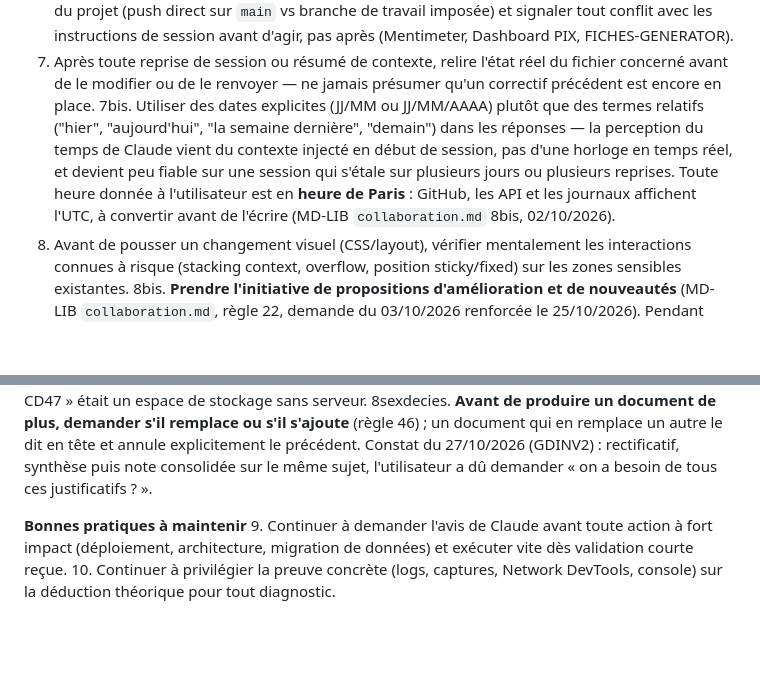
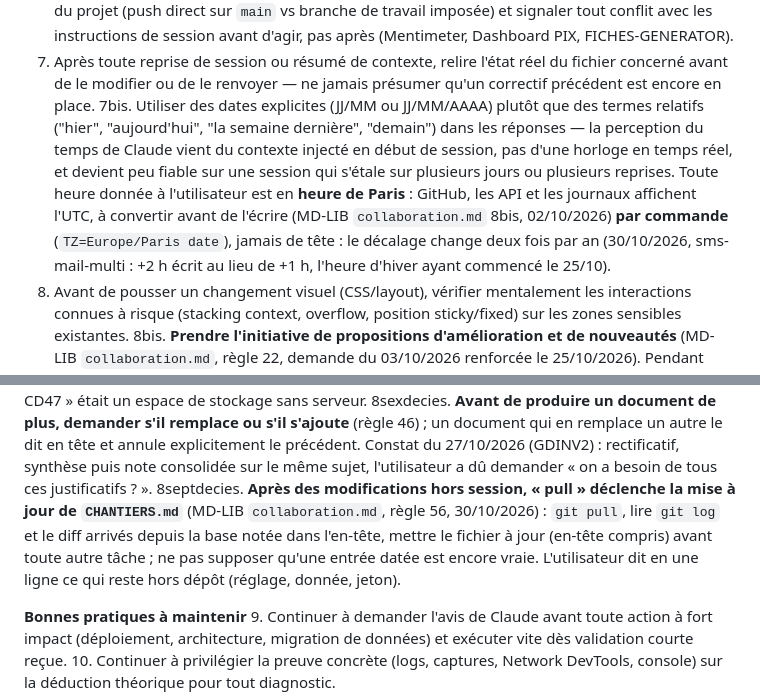
Before and after one commit to maswaddpt47-cmyk/PPTX-CREATOR, a Markdown page: CLAUDE.md, 2 parts joined by grey strips. Rendered like a GitHub page; blank space fills up the shorter version.

Commit message:
docs: règle 8septdecies (MD-LIB 56, pull hors session) et heure convertie par commande (7bis)
Co-Authored-By: Claude Opus 5.5 <noreply@anthropic.com>
Claude-Session: https://claude.ai/code/session_0199YP2JxZxLq8VDA1JGNs3V

```diff
--- a/CLAUDE.md
+++ b/CLAUDE.md
@@ -62,7 +62,7 @@ vérifié dans le code avant d'être retenu, rapport hors dépôt public.
 6. Sur tout appel Bash touchant un repo précis en contexte multi-repo, utiliser `cd /chemin/complet &&` systématiquement ; vérifier `git status`/`git log` et la cohérence CLAUDE.md vs instructions de session avant d'agir, pas après.
 6bis. Toujours faire un `git pull` avant de lire ou modifier le moindre fichier, même si le repo semble à jour — l'oubli est une cause récurrente d'écrasement de travail (SpeedDial). Respecter la politique de push définie dans le CLAUDE.md du projet (push direct sur `main` vs branche de travail imposée) et signaler tout conflit avec les instructions de session avant d'agir, pas après (Mentimeter, Dashboard PIX, FICHES-GENERATOR).
 7. Après toute reprise de session ou résumé de contexte, relire l'état réel du fichier concerné avant de le modifier ou de le renvoyer — ne jamais présumer qu'un correctif précédent est encore en place.
-7bis. Utiliser des dates explicites (JJ/MM ou JJ/MM/AAAA) plutôt que des termes relatifs ("hier", "aujourd'hui", "la semaine dernière", "demain") dans les réponses — la perception du temps de Claude vient du contexte injecté en début de session, pas d'une horloge en temps réel, et devient peu fiable sur une session qui s'étale sur plusieurs jours ou plusieurs reprises. Toute heure donnée à l'utilisateur est en **heure de Paris** : GitHub, les API et les journaux affichent l'UTC, à convertir avant de l'écrire (MD-LIB `collaboration.md` 8bis, 02/10/2026).
+7bis. Utiliser des dates explicites (JJ/MM ou JJ/MM/AAAA) plutôt que des termes relatifs ("hier", "aujourd'hui", "la semaine dernière", "demain") dans les réponses — la perception du temps de Claude vient du contexte injecté en début de session, pas d'une horloge en temps réel, et devient peu fiable sur une session qui s'étale sur plusieurs jours ou plusieurs reprises. Toute heure donnée à l'utilisateur est en **heure de Paris** : GitHub, les API et les journaux affichent l'UTC, à convertir avant de l'écrire (MD-LIB `collaboration.md` 8bis, 02/10/2026) **par commande** (`TZ=Europe/Paris date`), jamais de tête : le décalage change deux fois par an (30/10/2026, sms-mail-multi : +2 h écrit au lieu de +1 h, l'heure d'hiver ayant commencé le 25/10).
 8. Avant de pousser un changement visuel (CSS/layout), vérifier mentalement les interactions connues à risque (stacking context, overflow, position sticky/fixed) sur les zones sensibles existantes.
 8bis. **Prendre l'initiative de propositions d'amélioration et de nouveautés** (MD-LIB `collaboration.md`, règle 22, demande du 03/10/2026 renforcée le 25/10/2026). Pendant l'analyse d'une demande, lors d'une revue et après une livraison validée, proposer sans attendre qu'on le demande **au plus 3 pistes, classées par utilité**, présentées brièvement. Anticiper les besoins encore non exprimés et chercher les fonctions manquantes. Examiner aussi la pertinence de l'existant : recommander de simplifier, réunir ou retirer ce qui encombre, lorsqu'un constat le justifie. Chercher **dans** l'outil et **autour** : tâches encore faites sur tableur, par mail ou sur papier, demandes répétées de l'équipe ou de la hiérarchie. Pour chaque piste, préciser le problème observé, le bénéfice attendu et **le choix recommandé**, en évaluant aussi la complexité ou la charge ajoutée pour l'utilisateur. Donner un avis net et argumenté, appuyé sur les usages, les retours et les chantiers ; signaler les hypothèses. Éviter les idées forcées pour remplir un quota et le flux permanent de suggestions. L'utilisateur décide de la réalisation des changements supplémentaires. Consigner chaque piste dans « Pistes » de `CHANTIERS.md` : *proposée, en attente* ou *écartée*, avec date et raison ; ne pas reproposer une piste écartée sans fait nouveau.
 8ter. **Captures et documents envoyés à Claude** (charte IA du CD47 §4, 06/10/2026) : pas de document contenant des données personnelles ou confidentielles (noms d'usagers, situations, documents internes à diffusion restreinte) ; utiliser un document d'exemple ou recadrer. Un document réel de ce type se signale en une ligne : rappel d'habitude, pas alerte RGPD.
@@ -82,6 +82,7 @@ vérifié dans le code avant d'être retenu, rapport hors dépôt public.
 8quaterdecies. **Un inventaire de ce qui existe ne prouve pas ce qui est impossible** (règle 44) : dans un document remis à un tiers, écrire ce qui a été vérifié et par quel moyen, jamais une impossibilité. Constat du 27/10/2026 (GDINV2) : une note à la DSI affirmait qu'« aucun code n'est capable d'émettre une donnée » ; une injection HTML par un champ importé l'a démentie le jour même.
 8quindecies. **Faire décrire l'environnement avant d'en analyser les contraintes** (règle 45) : « cloud », « serveur », « hébergement », « en ligne » ne désignent pas la même chose selon l'interlocuteur ; demander **comment le fichier s'ouvre**, pas où il est rangé. Constat du 27/10/2026 (GDINV2) : une analyse d'hébergement web entière a été jetée, le « cloud du CD47 » était un espace de stockage sans serveur.
 8sexdecies. **Avant de produire un document de plus, demander s'il remplace ou s'il s'ajoute** (règle 46) ; un document qui en remplace un autre le dit en tête et annule explicitement le précédent. Constat du 27/10/2026 (GDINV2) : rectificatif, synthèse puis note consolidée sur le même sujet, l'utilisateur a dû demander « on a besoin de tous ces justificatifs ? ».
+8septdecies. **Après des modifications hors session, « pull » déclenche la mise à jour de `CHANTIERS.md`** (MD-LIB `collaboration.md`, règle 56, 30/10/2026) : `git pull`, lire `git log` et le diff arrivés depuis la base notée dans l'en-tête, mettre le fichier à jour (en-tête compris) avant toute autre tâche ; ne pas supposer qu'une entrée datée est encore vraie. L'utilisateur dit en une ligne ce qui reste hors dépôt (réglage, donnée, jeton).
 
 **Bonnes pratiques à maintenir**
 9. Continuer à demander l'avis de Claude avant toute action à fort impact (déploiement, architecture, migration de données) et exécuter vite dès validation courte reçue.
```
